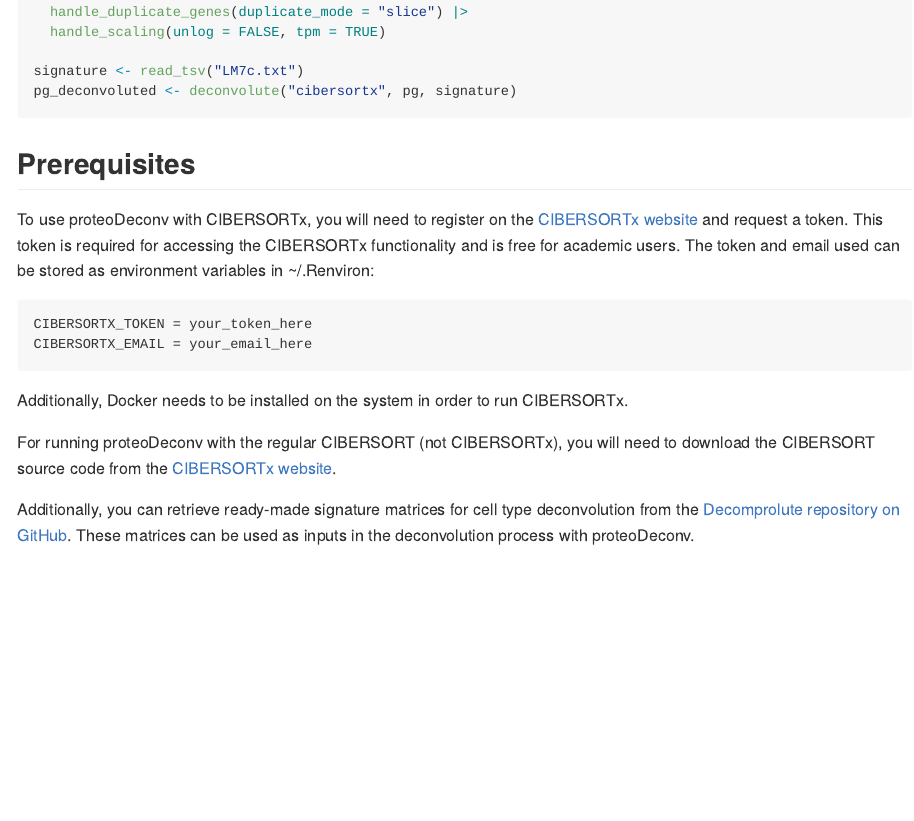
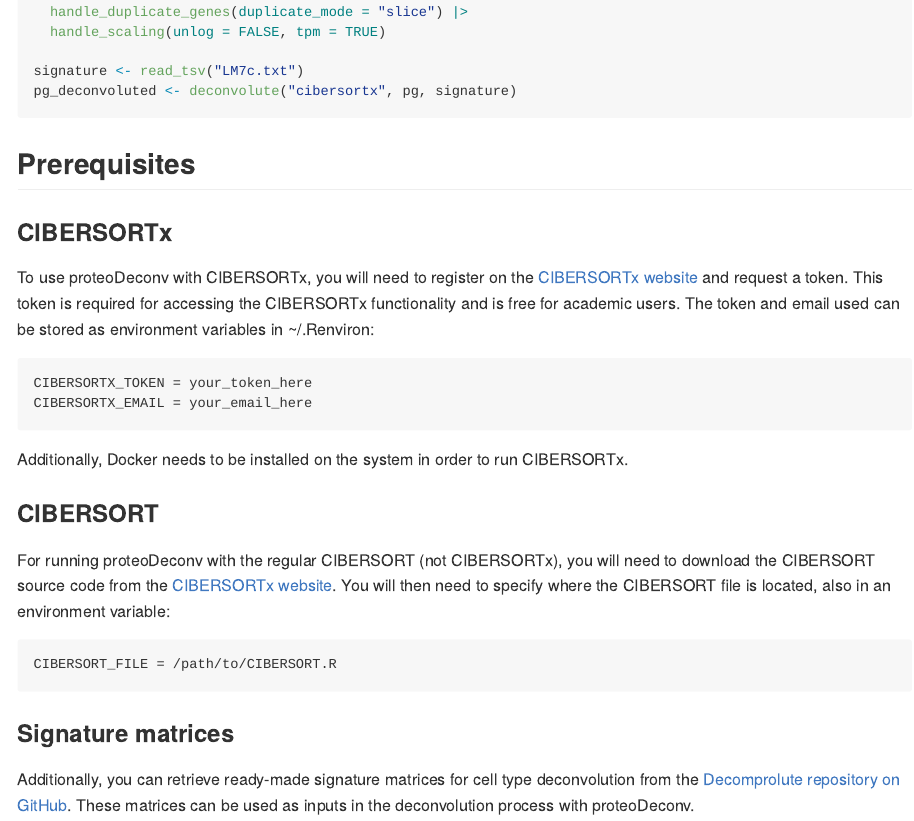
Before and after one commit to ComputationalProteomics/proteoDeconv, an R Markdown document (README.Rmd): the page in a window 1100 px wide, from 640 px down. The pictures show the output file README.md that the author committed with the source, drawn offline in the style of GitHub; badge pictures from the web are left out.

Commit message:
update readme

````diff
--- a/README.Rmd
+++ b/README.Rmd
@@ -52,15 +52,32 @@ pg_deconvoluted <- deconvolute("cibersortx", pg, signature)
 
 ## Prerequisites
 
-To use proteoDeconv with CIBERSORTx, you will need to register on the [CIBERSORTx website](https://cibersortx.stanford.edu) and request a token. This token is required for accessing the CIBERSORTx functionality and is free for academic users. The token and email used can be stored as environment variables in ~/.Renviron:
 
-```
-CIBERSORTX_TOKEN = your_token_here
-CIBERSORTX_EMAIL = your_email_here
-```
+### CIBERSORTx
 
-Additionally, Docker needs to be installed on the system in order to run CIBERSORTx.
+To use proteoDeconv with CIBERSORTx, you will need to register on the
+[CIBERSORTx website](https://cibersortx.stanford.edu) and request a
+token. This token is required for accessing the CIBERSORTx functionality
+and is free for academic users. The token and email used can be stored
+as environment variables in ~/.Renviron:
 
-For running proteoDeconv with the regular CIBERSORT (not CIBERSORTx), you will need to download the CIBERSORT source code from the [CIBERSORTx website](https://cibersortx.stanford.edu).
+    CIBERSORTX_TOKEN = your_token_here
+    CIBERSORTX_EMAIL = your_email_here
 
-Additionally, you can retrieve ready-made signature matrices for cell type deconvolution from the [Decomprolute repository on GitHub](https://github.com/PNNL-CompBio/decomprolute/tree/main/signature_matrices). These matrices can be used as inputs in the deconvolution process with proteoDeconv.
+Additionally, Docker needs to be installed on the system in order to run
+CIBERSORTx.
+
+### CIBERSORT
+For running proteoDeconv with the regular CIBERSORT (not CIBERSORTx),
+you will need to download the CIBERSORT source code from the [CIBERSORTx
+website](https://cibersortx.stanford.edu). You will then need to specify where
+the CIBERSORT file is located, also in an environment variable:
+
+    CIBERSORT_FILE = /path/to/CIBERSORT.R
+
+### Signature matrices
+Additionally, you can retrieve ready-made signature matrices for cell
+type deconvolution from the [Decomprolute repository on
+GitHub](https://github.com/PNNL-CompBio/decomprolute/tree/main/signature_matrices).
+These matrices can be used as inputs in the deconvolution process with
+proteoDeconv.
````
Also changed, not shown: README.md.
